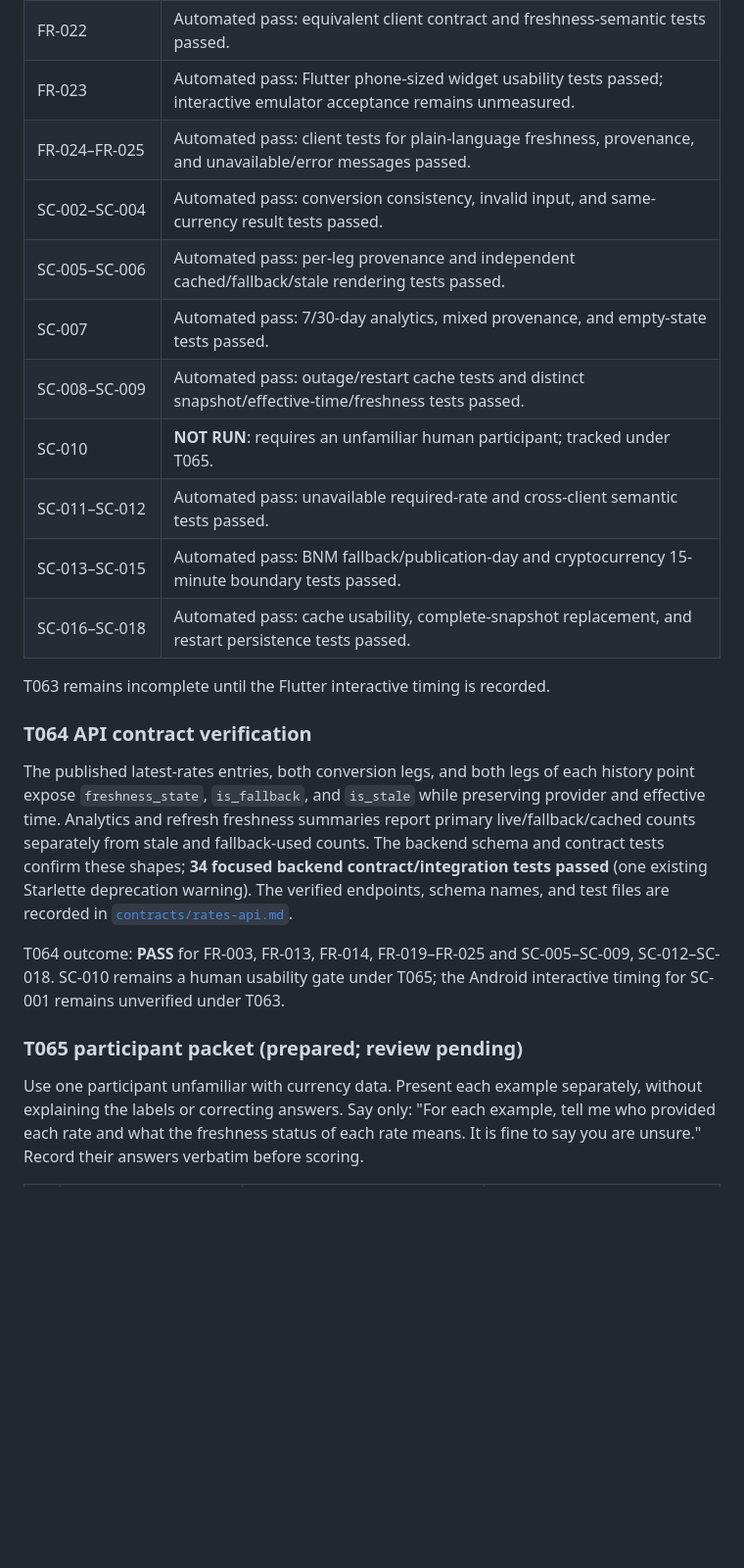
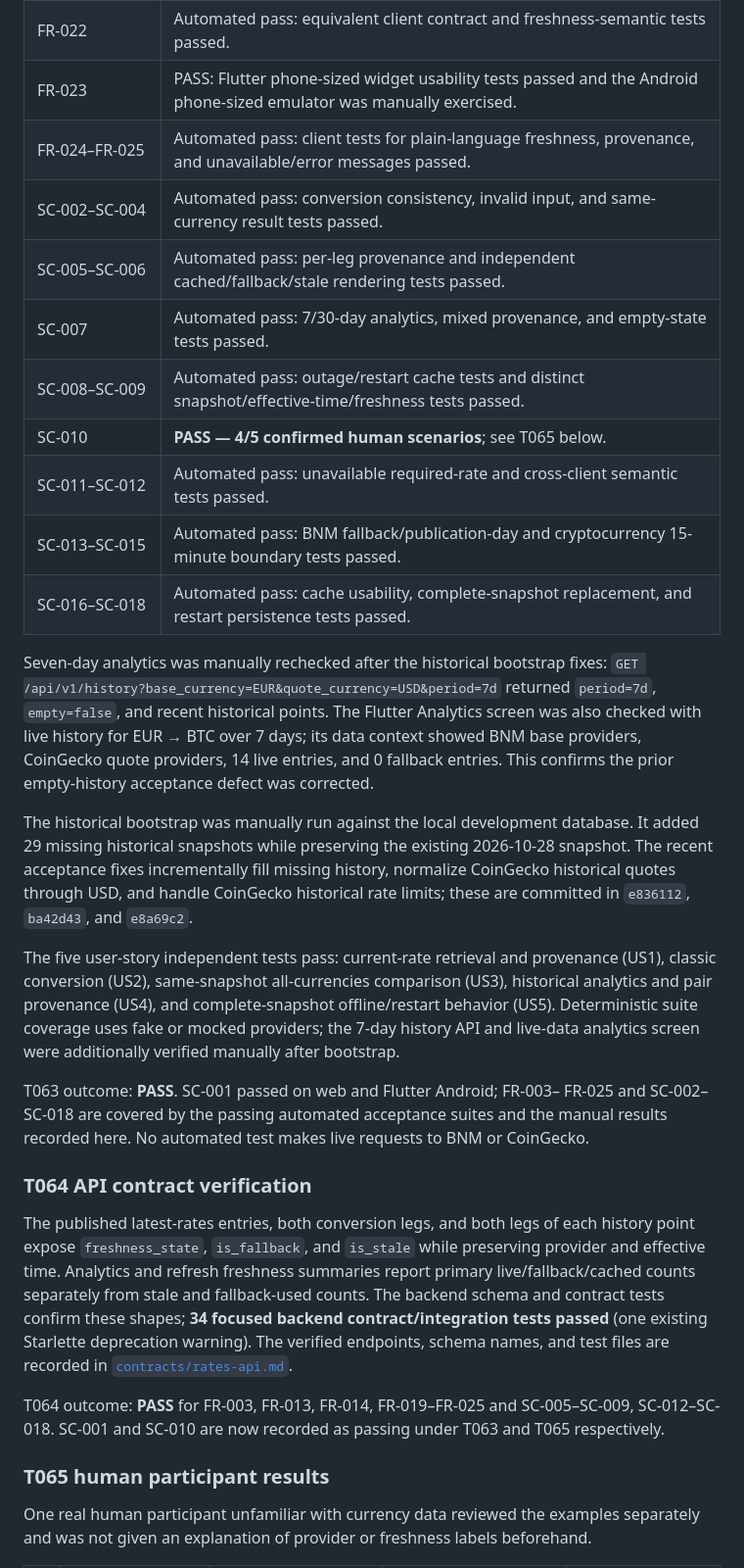
Before and after one commit to IarI0lch1n/PSI_Lab3-4, a Markdown page: specs/001-currencyhub-platform/quickstart.md, the part around one of its changes. Shown at 98% size. GitHub-like rendering; blank space fills up the shorter version.

Commit message:
Complete final CurrencyHub acceptance validation
Co-authored-by: Copilot <223556219+Copilot@users.noreply.github.com>

```diff
--- a/specs/001-currencyhub-platform/quickstart.md
+++ b/specs/001-currencyhub-platform/quickstart.md
@@ -238,18 +237,43 @@ tests use mocked API clients.
 | FR-015–FR-018 | Automated pass: outage/cache reuse, persistence and rehydration, unusable-cache handling, and unavailable states passed in both clients. |
 | FR-019–FR-021 | Automated pass: BNM fallback, source-aware staleness, and atomic replacement/preservation passed in backend and client suites. |
 | FR-022 | Automated pass: equivalent client contract and freshness-semantic tests passed. |
-| FR-023 | Automated pass: Flutter phone-sized widget usability tests passed; interactive emulator acceptance remains unmeasured. |
+| FR-023 | PASS: Flutter phone-sized widget usability tests passed and the Android phone-sized emulator was manually exercised. |
 | FR-024–FR-025 | Automated pass: client tests for plain-language freshness, provenance, and unavailable/error messages passed. |
 | SC-002–SC-004 | Automated pass: conversion consistency, invalid input, and same-currency result tests passed. |
 | SC-005–SC-006 | Automated pass: per-leg provenance and independent cached/fallback/stale rendering tests passed. |
 | SC-007 | Automated pass: 7/30-day analytics, mixed provenance, and empty-state tests passed. |
 | SC-008–SC-009 | Automated pass: outage/restart cache tests and distinct snapshot/effective-time/freshness tests passed. |
-| SC-010 | **NOT RUN**: requires an unfamiliar human participant; tracked under T065. |
+| SC-010 | **PASS — 4/5 confirmed human scenarios**; see T065 below. |
 | SC-011–SC-012 | Automated pass: unavailable required-rate and cross-client semantic tests passed. |
 | SC-013–SC-015 | Automated pass: BNM fallback/publication-day and cryptocurrency 15-minute boundary tests passed. |
 | SC-016–SC-018 | Automated pass: cache usability, complete-snapshot replacement, and restart persistence tests passed. |
 
-T063 remains incomplete until the Flutter interactive timing is recorded.
+Seven-day analytics was manually rechecked after the historical bootstrap
+fixes: `GET /api/v1/history?base_currency=EUR&quote_currency=USD&period=7d`
+returned `period=7d`, `empty=false`, and recent historical points. The
+Flutter Analytics screen was also checked with live history for EUR → BTC
+over 7 days; its data context showed BNM base providers, CoinGecko quote
+providers, 14 live entries, and 0 fallback entries. This confirms the prior
+empty-history acceptance defect was corrected.
+
+The historical bootstrap was manually run against the local development
+database. It added 29 missing historical snapshots while preserving the
+existing 2026-10-28 snapshot. The recent acceptance fixes incrementally fill
+missing history, normalize CoinGecko historical quotes through USD, and
+handle CoinGecko historical rate limits; these are committed in `e836112`,
+`ba42d43`, and `e8a69c2`.
+
+The five user-story independent tests pass: current-rate retrieval and
+provenance (US1), classic conversion (US2), same-snapshot all-currencies
+comparison (US3), historical analytics and pair provenance (US4), and
+complete-snapshot offline/restart behavior (US5). Deterministic suite
+coverage uses fake or mocked providers; the 7-day history API and live-data
+analytics screen were additionally verified manually after bootstrap.
+
+T063 outcome: **PASS**. SC-001 passed on web and Flutter Android; FR-003–
+FR-025 and SC-002–SC-018 are covered by the passing automated acceptance
+suites and the manual results recorded here. No automated test makes live
+requests to BNM or CoinGecko.
 
 ### T064 API contract verification
 
@@ -264,15 +288,12 @@ endpoints, schema names, and test files are recorded in
 [`contracts/rates-api.md`](./contracts/rates-api.md).
 
 T064 outcome: **PASS** for FR-003, FR-013, FR-014, FR-019–FR-025 and
-SC-005–SC-009, SC-012–SC-018. SC-010 remains a human usability gate under
-T065; the Android interactive timing for SC-001 remains unverified under
-T063.
+SC-005–SC-009, SC-012–SC-018. SC-001 and SC-010 are now recorded as passing
+under T063 and T065 respectively.
 
-### T065 participant packet (prepared; review pending)
+### T065 human participant results
 
-Use one participant unfamiliar with currency data. Present each example
-separately, without explaining the labels or correcting answers. Say only:
-"For each example, tell me who provided each rate and what the freshness
-status of each rate means. It is fine to say you are unsure." Record their
-answers verbatim before scoring.
+One real human participant unfamiliar with currency data reviewed the
+examples separately and was not given an explanation of provider or
+freshness labels beforehand.
 
```
Also changed, not shown: other parts of specs/001-currencyhub-platform/quickstart.md (+59 -53 lines), specs/001-currencyhub-platform/tasks.md (+2 -2 lines).
